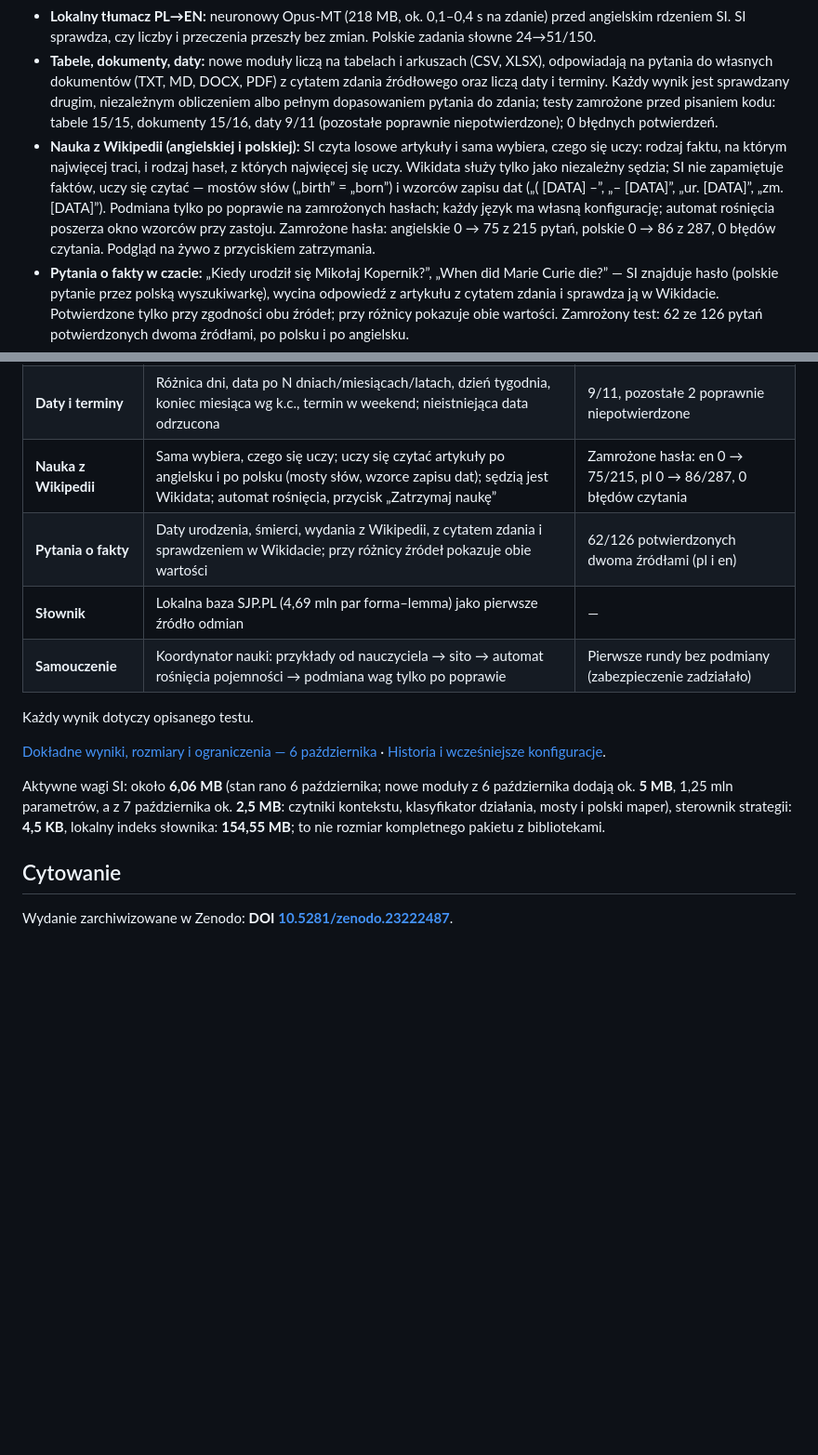
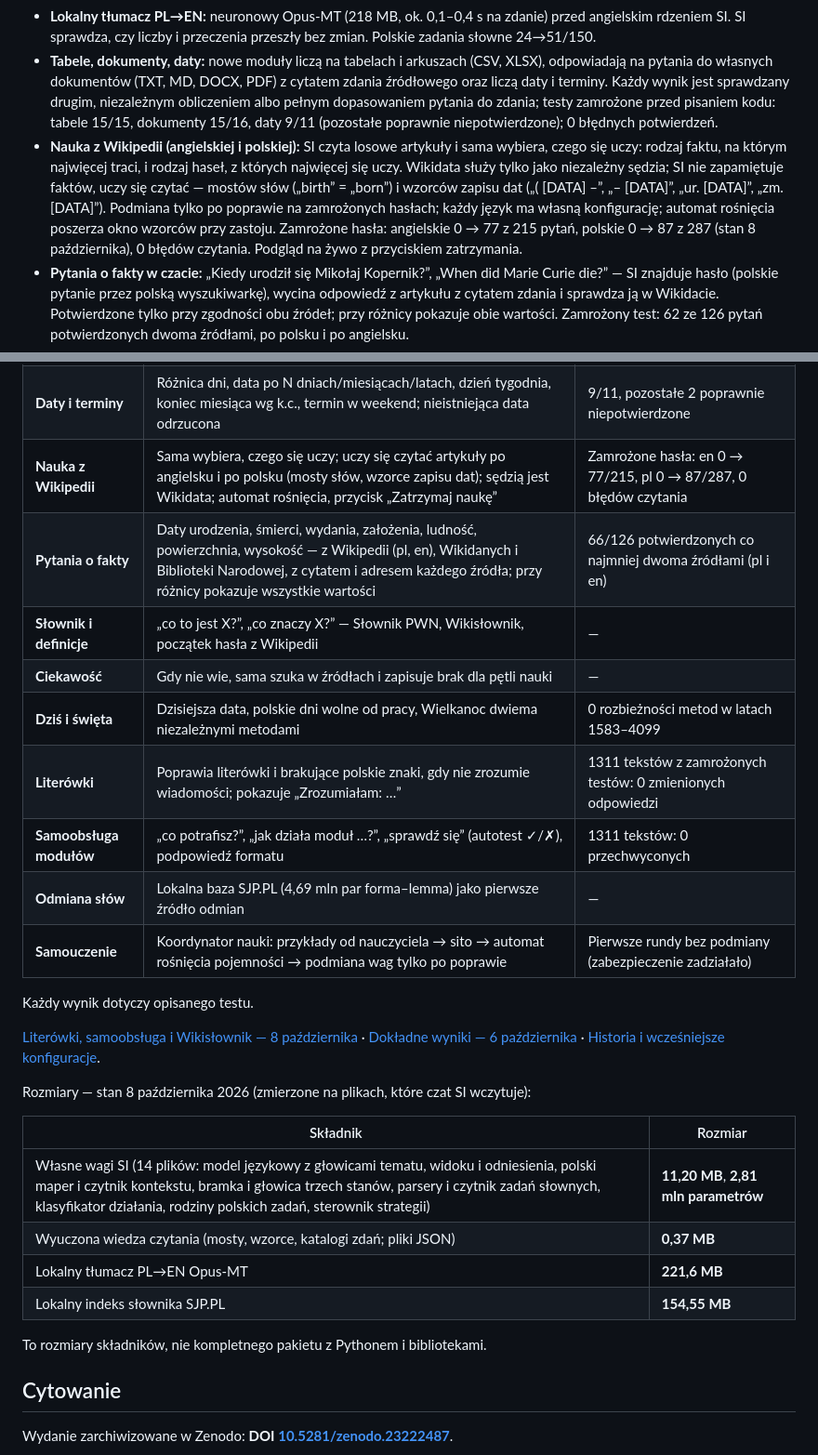
Before and after one commit to jbackk-lang/AI-SI, a Markdown page: README.md, 2 parts joined by grey strips. Shown at 93% size. Rendered like a GitHub page; blank space fills up the shorter version.

Commit message:
README: stan 8 pazdziernika - nowe umiejetnosci i aktualne rozmiary (11,20 MB wag, 2,81 mln parametrow)
Co-Authored-By: Claude Opus 5.5 <noreply@anthropic.com>
Claude-Session: https://claude.ai/code/session_01NYqp9QQLG9JWmoWAWYL2TP

```diff
--- a/README.md
+++ b/README.md
@@ -17,7 +29,7 @@ Własny mały model językowy SI działa bez Qwena, z kontrolą źródeł, moste
 - **Polski maper pytań:** katalog sprawdzonych zdań (wzór nauczyciela z 4 października) i czytnik kontekstu po formach SJP.PL. Zamrożony test 44→64/72; „nie rozpoznaję” 21→5, błędne intencje 7→3.
 - **Lokalny tłumacz PL→EN:** neuronowy Opus-MT (218 MB, ok. 0,1–0,4 s na zdanie) przed angielskim rdzeniem SI. SI sprawdza, czy liczby i przeczenia przeszły bez zmian. Polskie zadania słowne 24→51/150.
 - **Tabele, dokumenty, daty:** nowe moduły liczą na tabelach i arkuszach (CSV, XLSX), odpowiadają na pytania do własnych dokumentów (TXT, MD, DOCX, PDF) z cytatem zdania źródłowego oraz liczą daty i terminy. Każdy wynik jest sprawdzany drugim, niezależnym obliczeniem albo pełnym dopasowaniem pytania do zdania; testy zamrożone przed pisaniem kodu: tabele 15/15, dokumenty 15/16, daty 9/11 (pozostałe poprawnie niepotwierdzone); 0 błędnych potwierdzeń.
-- **Nauka z Wikipedii (angielskiej i polskiej):** SI czyta losowe artykuły i sama wybiera, czego się uczy: rodzaj faktu, na którym najwięcej traci, i rodzaj haseł, z których najwięcej się uczy. Wikidata służy tylko jako niezależny sędzia; SI nie zapamiętuje faktów, uczy się czytać — mostów słów („birth” = „born”) i wzorców zapisu dat („( [DATA] –”, „– [DATA]”, „ur. [DATA]”, „zm. [DATA]”). Podmiana tylko po poprawie na zamrożonych hasłach; każdy język ma własną konfigurację; automat rośnięcia poszerza okno wzorców przy zastoju. Zamrożone hasła: angielskie 0 → 75 z 215 pytań, polskie 0 → 86 z 287, 0 błędów czytania. Podgląd na żywo z przyciskiem zatrzymania.
+- **Nauka z Wikipedii (angielskiej i polskiej):** SI czyta losowe artykuły i sama wybiera, czego się uczy: rodzaj faktu, na którym najwięcej traci, i rodzaj haseł, z których najwięcej się uczy. Wikidata służy tylko jako niezależny sędzia; SI nie zapamiętuje faktów, uczy się czytać — mostów słów („birth” = „born”) i wzorców zapisu dat („( [DATA] –”, „– [DATA]”, „ur. [DATA]”, „zm. [DATA]”). Podmiana tylko po poprawie na zamrożonych hasłach; każdy język ma własną konfigurację; automat rośnięcia poszerza okno wzorców przy zastoju. Zamrożone hasła: angielskie 0 → 77 z 215 pytań, polskie 0 → 87 z 287 (stan 8 października), 0 błędów czytania. Podgląd na żywo z przyciskiem zatrzymania.
 - **Pytania o fakty w czacie:** „Kiedy urodził się Mikołaj Kopernik?”, „When did Marie Curie die?” — SI znajduje hasło (polskie pytanie przez polską wyszukiwarkę), wycina odpowiedź z artykułu z cytatem zdania i sprawdza ją w Wikidacie. Potwierdzone tylko przy zgodności obu źródeł; przy różnicy pokazuje obie wartości. Zamrożony test: 62 ze 126 pytań potwierdzonych dwoma źródłami, po polsku i po angielsku.
 - **Pętla samouczenia:** koordynator nauki dla modułów z automatem rośnięcia pojemności, okienkiem podglądu i podmianą wag tylko po poprawie, z kopią zapasową.
 - **Wyniki negatywne:**
@@ -43,16 +55,30 @@ SI to mały, lokalny system: kilka własnych sieci po kilkaset tysięcy parametr
 | **Tabele i arkusze** | CSV i XLSX: suma, średnia, największa, najmniejsza, liczba wierszy; filtry („gdzie Region = North”, „w Krakowie”, „w kwietniu”), grupowanie „według kategorii”, kolumny dat; liczenie dokładne i sprawdzane drugim obliczeniem; nieużyte słowo polecenia → prośba o potwierdzenie | 15/15 |
 | **Pytania do dokumentów** | TXT, MD, DOCX, PDF, plik lub folder: odpowiedź wycięta z dokumentu z cytatem (plik, akapit, zdanie); czego nie ma w dokumencie — mówi, że nie ma; kilka pasujących miejsc — pokazuje wszystkie | 15/16, brak informacji poprawnie rozpoznany |
 | **Daty i terminy** | Różnica dni, data po N dniach/miesiącach/latach, dzień tygodnia, koniec miesiąca wg k.c., termin w weekend; nieistniejąca data odrzucona | 9/11, pozostałe 2 poprawnie niepotwierdzone |
-| **Nauka z Wikipedii** | Sama wybiera, czego się uczy; uczy się czytać artykuły po angielsku i po polsku (mosty słów, wzorce zapisu dat); sędzią jest Wikidata; automat rośnięcia, przycisk „Zatrzymaj naukę” | Zamrożone hasła: en 0 → 75/215, pl 0 → 86/287, 0 błędów czytania |
-| **Pytania o fakty** | Daty urodzenia, śmierci, wydania z Wikipedii, z cytatem zdania i sprawdzeniem w Wikidacie; przy różnicy źródeł pokazuje obie wartości | 62/126 potwierdzonych dwoma źródłami (pl i en) |
-| **Słownik** | Lokalna baza SJP.PL (4,69 mln par forma–lemma) jako pierwsze źródło odmian | — |
+| **Nauka z Wikipedii** | Sama wybiera, czego się uczy; uczy się czytać artykuły po angielsku i po polsku (mosty słów, wzorce zapisu dat); sędzią jest Wikidata; automat rośnięcia, przycisk „Zatrzymaj naukę” | Zamrożone hasła: en 0 → 77/215, pl 0 → 87/287, 0 błędów czytania |
+| **Pytania o fakty** | Daty urodzenia, śmierci, wydania, założenia, ludność, powierzchnia, wysokość — z Wikipedii (pl, en), Wikidanych i Biblioteki Narodowej, z cytatem i adresem każdego źródła; przy różnicy pokazuje wszystkie wartości | 66/126 potwierdzonych co najmniej dwoma źródłami (pl i en) |
+| **Słownik i definicje** | „co to jest X?”, „co znaczy X?” — Słownik PWN, Wikisłownik, początek hasła z Wikipedii | — |
+| **Ciekawość** | Gdy nie wie, sama szuka w źródłach i zapisuje brak dla pętli nauki | — |
+| **Dziś i święta** | Dzisiejsza data, polskie dni wolne od pracy, Wielkanoc dwiema niezależnymi metodami | 0 rozbieżności metod w latach 1583–4099 |
+| **Literówki** | Poprawia literówki i brakujące polskie znaki, gdy nie zrozumie wiadomości; pokazuje „Zrozumiałam: …” | 1311 tekstów z zamrożonych testów: 0 zmienionych odpowiedzi |
+| **Samoobsługa modułów** | „co potrafisz?”, „jak działa moduł …?”, „sprawdź się” (autotest ✓/✗), podpowiedź formatu | 1311 tekstów: 0 przechwyconych |
+| **Odmiana słów** | Lokalna baza SJP.PL (4,69 mln par forma–lemma) jako pierwsze źródło odmian | — |
 | **Samouczenie** | Koordynator nauki: przykłady od nauczyciela → sito → automat rośnięcia pojemności → podmiana wag tylko po poprawie | Pierwsze rundy bez podmiany (zabezpieczenie zadziałało) |
 
 Każdy wynik dotyczy opisanego testu.
 
-[Dokładne wyniki, rozmiary i ograniczenia — 6 października](docs/SI_AKTUALIZACJA_2026-10-06.md) · [Historia i wcześniejsze konfiguracje](README_DETAILS.md).
+[Literówki, samoobsługa i Wikisłownik — 8 października](docs/SI_LITEROWKI_I_MODULY_2026-10-08.md) · [Dokładne wyniki — 6 października](docs/SI_AKTUALIZACJA_2026-10-06.md) · [Historia i wcześniejsze konfiguracje](README_DETAILS.md).
 
-Aktywne wagi SI: około **6,06 MB** (stan rano 6 października; nowe moduły z 6 października dodają ok. **5 MB**, 1,25 mln parametrów, a z 7 października ok. **2,5 MB**: czytniki kontekstu, klasyfikator działania, mosty i polski maper), sterownik strategii: **4,5 KB**, lokalny indeks słownika: **154,55 MB**; to nie rozmiar kompletnego pakietu z bibliotekami.
+Rozmiary — stan 8 października 2026 (zmierzone na plikach, które czat SI wczytuje):
+
+| Składnik | Rozmiar |
+|---|---|
+| Własne wagi SI (14 plików: model językowy z głowicami tematu, widoku i odniesienia, polski maper i czytnik kontekstu, bramka i głowica trzech stanów, parsery i czytnik zadań słownych, klasyfikator działania, rodziny polskich zadań, sterownik strategii) | **11,20 MB**, **2,81 mln parametrów** |
+| Wyuczona wiedza czytania (mosty, wzorce, katalogi zdań; pliki JSON) | **0,37 MB** |
+| Lokalny tłumacz PL→EN Opus-MT | **221,6 MB** |
+| Lokalny indeks słownika SJP.PL | **154,55 MB** |
+
+To rozmiary składników, nie kompletnego pakietu z Pythonem i bibliotekami.
 
 ## Cytowanie
 
```
Also changed, not shown: other parts of README.md (+14 -2 lines).
